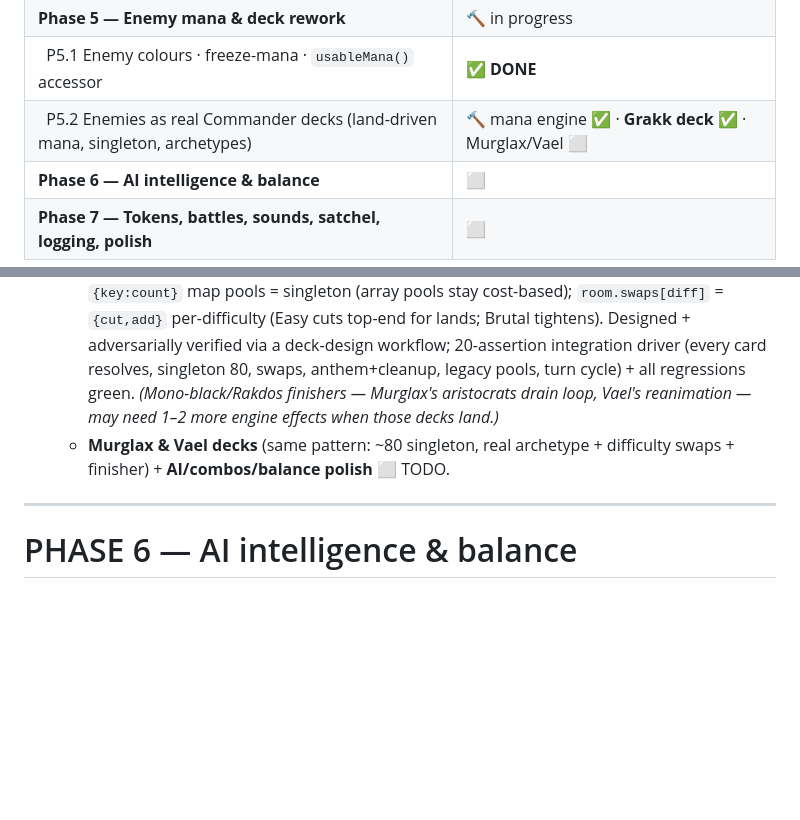
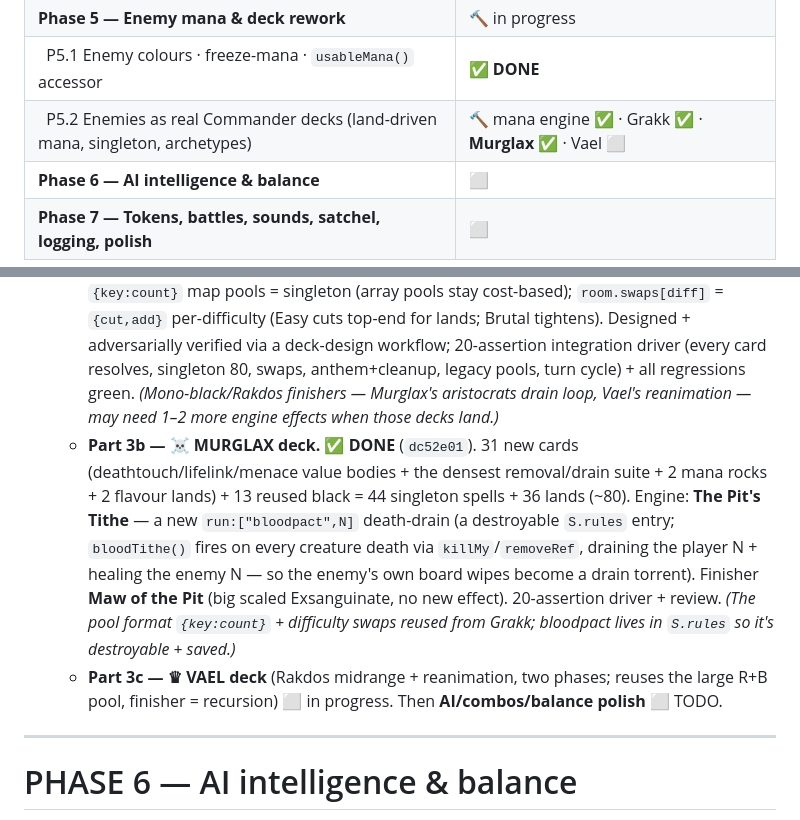
Before and after one commit to traversomatteo1999-sys/Guffs-Gauntlet, a Markdown page: SPEC.md, 2 parts joined by grey strips. Drawn GitHub-style; blank space fills up the shorter version.

Commit message:
Spec: P5.2 Murglax deck done (Part 3b)
Co-Authored-By: Claude Opus 4.8 (1M context) <noreply@anthropic.com>

```diff
--- a/SPEC.md
+++ b/SPEC.md
@@ -45,7 +45,7 @@
 | &nbsp;&nbsp;P4.4 Enemy casts instants at instant speed in any phase (event-hooked) | ✅ **DONE (v1)** — window proposals; mid-resolver hook deferred |
 | **Phase 5 — Enemy mana & deck rework** | 🔨 in progress |
 | &nbsp;&nbsp;P5.1 Enemy colours · freeze-mana · `usableMana()` accessor | ✅ **DONE** |
-| &nbsp;&nbsp;P5.2 Enemies as real Commander decks (land-driven mana, singleton, archetypes) | 🔨 mana engine ✅ · **Grakk deck ✅** · Murglax/Vael ⬜ |
+| &nbsp;&nbsp;P5.2 Enemies as real Commander decks (land-driven mana, singleton, archetypes) | 🔨 mana engine ✅ · Grakk ✅ · **Murglax ✅** · Vael ⬜ |
 | **Phase 6 — AI intelligence & balance** | ⬜ |
 | **Phase 7 — Tokens, battles, sounds, satchel, logging, polish** | ⬜ |
 
@@ -242,7 +242,8 @@ Visual-hierarchy convention (primary/secondary/tertiary), subtle per-surface bac
 - **P5.2 — Enemies become real Commander decks** *(scope expanded by the user 2026-06-25).* Not just curated pools — each enemy plays a **singleton ~99-card deck with real mana** (lands abstracted to a mana count, + mana rocks/dorks), built like a real archetype that reflects its lore, with **difficulty card-swaps** (weaker↔stronger) and a **combo/"ultimate" finisher** for Standard/Brutal. Lore archetypes: **🔥 Grakk** = mono-R Goblin aggro/burn (RDW), finisher = anthem + sac-for-damage; **☠ Murglax** = mono-B aristocrats/attrition/drain, finisher = Blood-Artist drain loop + big Exsanguinate; **♛ Vael** = Rakdos midrange + sacrifice/**reanimation** (two phases), finisher = recursion loop ("the embers choose a new shape"). Cards may copy real MTG or be invented, kept balanced/realistic; shared cards reused across same-colour decks. **Multi-part build (checkpoint between parts):**
   - **Part 1 — land-driven mana engine. ✅ DONE** (`339ecb2`). Lands are real cards (`FX.mtn`/`swp`, `type:'land'`) drawn into the enemy's hand and **played as a mana source** (`+1`), never shown as permanents — only the mana count is; mana rocks/dorks ramp via `run:["ramp",N]`. New `S.bossLands`/`S.bossLandPlayed`; **`bossMana()` = sources + mod (+ the land it'll play next turn**, so the commander-readiness projection stays honest); `vaelUntap` refills from sources; `enterRoom` seeds `bossLands = landStart ± difficulty`. **`playEnemyLand()`** plays one land/turn from hand with an **anti-screw floor** (scrounge when behind) so games never stall; `vaelMain` plays a land then casts (cast loop excludes lands); **freeze now taps real sources**. `buildDeck(room)` reads `room.pool` (spells) + `room.lands`. 35-assertion driver + 3-dim review (1 major fix-now — projection omitted the played land — fixed). *(Spell decks are still the old multi-copy pools until Parts 2–3.)*
   - **Part 3a — 🔥 GRAKK deck. ✅ DONE** (`da2c848`, user-approved "tight ~80"). The first full singleton archetype (the template for Murglax/Vael): **32 new cards** (haste goblins, token-makers, burn, a War-Banner enchant, 2 flavour lands) + 13 reused red = **45 singleton spells + 35 lands** (~80, lands counted in). Finisher **Warren Overrun** — a new `run:["anthem",p,t,kw]` effect: every enemy creature gets +p/+t and the keywords **until end of turn** (temp `_tp`/`_tt` in `effP`/`effT`, cleared at `vaelEnd`). **`buildDeck`** upgraded: `{key:count}` map pools = singleton (array pools stay cost-based); `room.swaps[diff]` = `{cut,add}` per-difficulty (Easy cuts top-end for lands; Brutal tightens). Designed + adversarially verified via a deck-design workflow; 20-assertion integration driver (every card resolves, singleton 80, swaps, anthem+cleanup, legacy pools, turn cycle) + all regressions green. *(Mono-black/Rakdos finishers — Murglax's aristocrats drain loop, Vael's reanimation — may need 1–2 more engine effects when those decks land.)*
-  - **Murglax & Vael decks** (same pattern: ~80 singleton, real archetype + difficulty swaps + finisher) + **AI/combos/balance polish** ⬜ TODO.
+  - **Part 3b — ☠ MURGLAX deck. ✅ DONE** (`dc52e01`). 31 new cards (deathtouch/lifelink/menace value bodies + the densest removal/drain suite + 2 mana rocks + 2 flavour lands) + 13 reused black = 44 singleton spells + 36 lands (~80). Engine: **The Pit's Tithe** — a new `run:["bloodpact",N]` death-drain (a destroyable `S.rules` entry; `bloodTithe()` fires on every creature death via `killMy`/`removeRef`, draining the player N + healing the enemy N — so the enemy's own board wipes become a drain torrent). Finisher **Maw of the Pit** (big scaled Exsanguinate, no new effect). 20-assertion driver + review. *(The pool format `{key:count}` + difficulty swaps reused from Grakk; bloodpact lives in `S.rules` so it's destroyable + saved.)*
+  - **Part 3c — ♛ VAEL deck** (Rakdos midrange + reanimation, two phases; reuses the large R+B pool, finisher = recursion) ⬜ in progress. Then **AI/combos/balance polish** ⬜ TODO.
 
 ---
 
```
